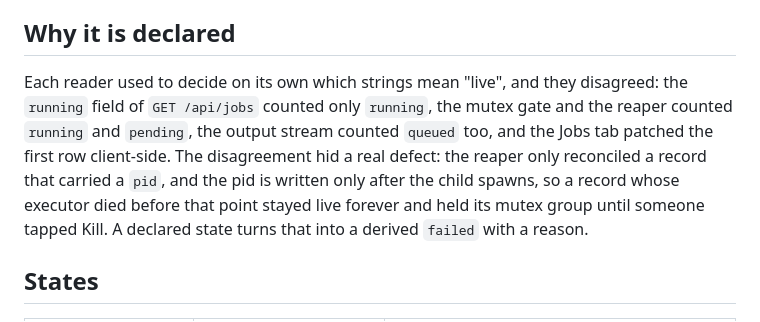
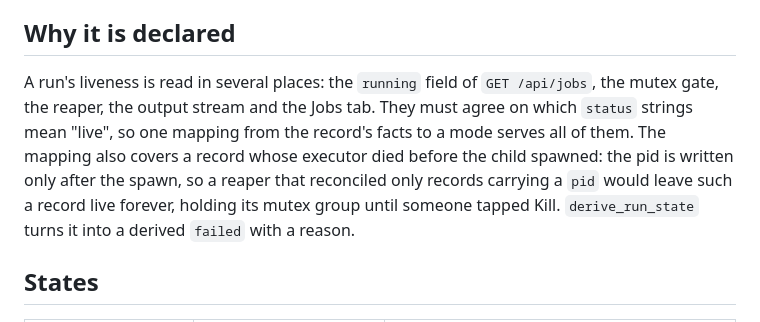
Before and after one commit to ferraroroberto/app-launcher-lite, a Markdown page: docs/run-state.md, the part around the change. Drawn GitHub-style.

```diff
--- a/docs/run-state.md
+++ b/docs/run-state.md
@@ -4,7 +4,7 @@ A Jobs run has real modes (waiting, pending, running, succeeded, failed, killed,
 
 ## Why it is declared
 
-Each reader used to decide on its own which strings mean "live", and they disagreed: the `running` field of `GET /api/jobs` counted only `running`, the mutex gate and the reaper counted `running` and `pending`, the output stream counted `queued` too, and the Jobs tab patched the first row client-side. The disagreement hid a real defect: the reaper only reconciled a record that carried a `pid`, and the pid is written only after the child spawns, so a record whose executor died before that point stayed live forever and held its mutex group until someone tapped Kill. A declared state turns that into a derived `failed` with a reason.
+A run's liveness is read in several places: the `running` field of `GET /api/jobs`, the mutex gate, the reaper, the output stream and the Jobs tab. They must agree on which `status` strings mean "live", so one mapping from the record's facts to a mode serves all of them. The mapping also covers a record whose executor died before the child spawned: the pid is written only after the spawn, so a reaper that reconciled only records carrying a `pid` would leave such a record live forever, holding its mutex group until someone tapped Kill. `derive_run_state` turns it into a derived `failed` with a reason.
 
 ## States
 
```
Also changed, not shown: docs/board.md (+1 -1 lines).
